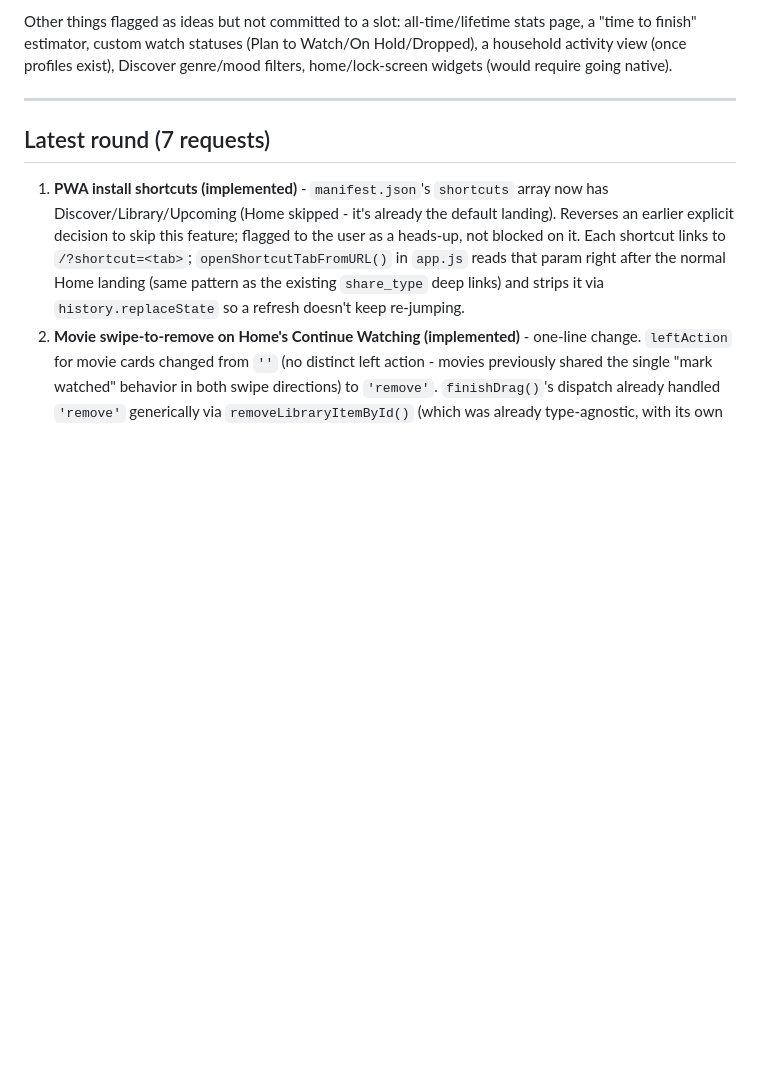
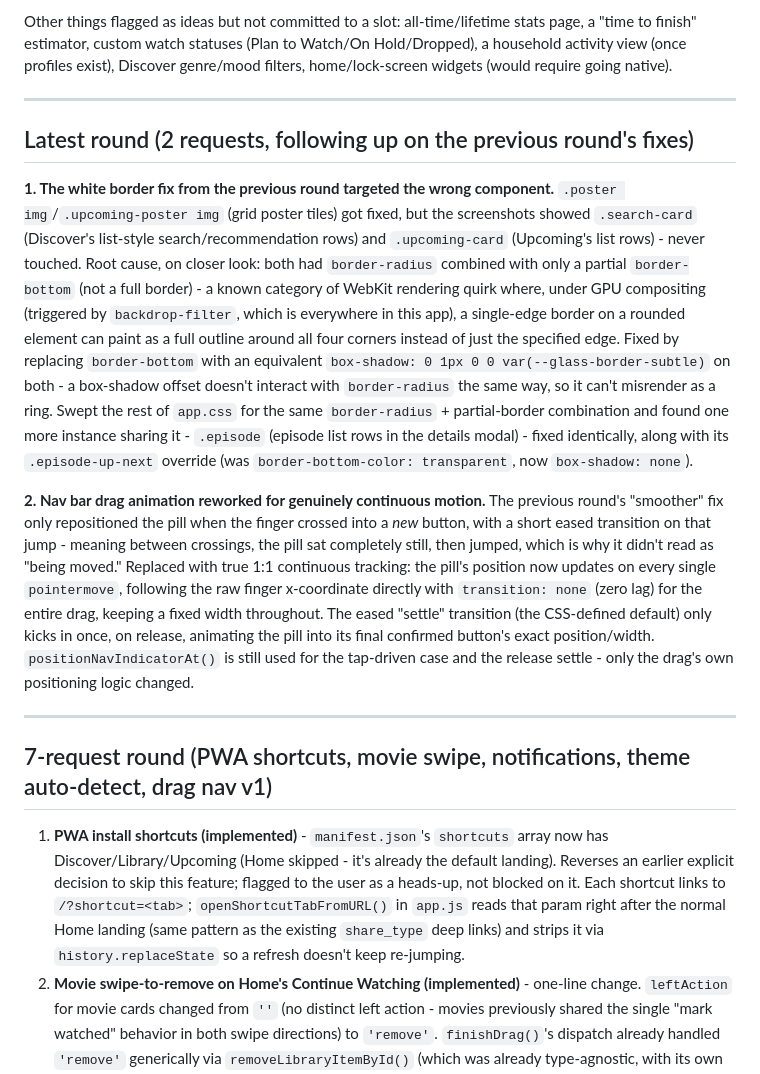
Before and after one commit to HanuKeyser/NovaWatch, a Markdown page: README.md, the part around the change. Rendered like a GitHub page; blank space fills up the shorter version.

Commit message:
Revise latest round of requests and fixes
Updated the latest round of requests with detailed fixes and implementations, including border rendering issues, nav bar drag animation, PWA shortcuts, and movie swipe-to-remove functionality.

```diff
--- a/README.md
+++ b/README.md
@@ -117,7 +117,15 @@ Other things flagged as ideas but not committed to a slot: all-time/lifetime sta
 
 ---
 
-## Latest round (7 requests)
+## Latest round (2 requests, following up on the previous round's fixes)
+
+**1. The white border fix from the previous round targeted the wrong component.** `.poster img`/`.upcoming-poster img` (grid poster tiles) got fixed, but the screenshots showed `.search-card` (Discover's list-style search/recommendation rows) and `.upcoming-card` (Upcoming's list rows) - never touched. Root cause, on closer look: both had `border-radius` combined with only a partial `border-bottom` (not a full border) - a known category of WebKit rendering quirk where, under GPU compositing (triggered by `backdrop-filter`, which is everywhere in this app), a single-edge border on a rounded element can paint as a full outline around all four corners instead of just the specified edge. Fixed by replacing `border-bottom` with an equivalent `box-shadow: 0 1px 0 0 var(--glass-border-subtle)` on both - a box-shadow offset doesn't interact with `border-radius` the same way, so it can't misrender as a ring. Swept the rest of `app.css` for the same `border-radius` + partial-border combination and found one more instance sharing it - `.episode` (episode list rows in the details modal) - fixed identically, along with its `.episode-up-next` override (was `border-bottom-color: transparent`, now `box-shadow: none`).
+
+**2. Nav bar drag animation reworked for genuinely continuous motion.** The previous round's "smoother" fix only repositioned the pill when the finger crossed into a *new* button, with a short eased transition on that jump - meaning between crossings, the pill sat completely still, then jumped, which is why it didn't read as "being moved." Replaced with true 1:1 continuous tracking: the pill's position now updates on every single `pointermove`, following the raw finger x-coordinate directly with `transition: none` (zero lag) for the entire drag, keeping a fixed width throughout. The eased "settle" transition (the CSS-defined default) only kicks in once, on release, animating the pill into its final confirmed button's exact position/width. `positionNavIndicatorAt()` is still used for the tap-driven case and the release settle - only the drag's own positioning logic changed.
+
+---
+
+## 7-request round (PWA shortcuts, movie swipe, notifications, theme auto-detect, drag nav v1)
 
 1. **PWA install shortcuts (implemented)** - `manifest.json`'s `shortcuts` array now has Discover/Library/Upcoming (Home skipped - it's already the default landing). Reverses an earlier explicit decision to skip this feature; flagged to the user as a heads-up, not blocked on it. Each shortcut links to `/?shortcut=<tab>`; `openShortcutTabFromURL()` in `app.js` reads that param right after the normal Home landing (same pattern as the existing `share_type` deep links) and strips it via `history.replaceState` so a refresh doesn't keep re-jumping.
 2. **Movie swipe-to-remove on Home's Continue Watching (implemented)** - one-line change. `leftAction` for movie cards changed from `''` (no distinct left action - movies previously shared the single "mark watched" behavior in both swipe directions) to `'remove'`. `finishDrag()`'s dispatch already handled `'remove'` generically via `removeLibraryItemById()` (which was already type-agnostic, with its own movie-specific toast message), so no other JS changes were needed. Movies in this list are always unwatched by definition, so there's no watch history to protect the way TV's `'stop'` path protects it - always a plain removal.
```
